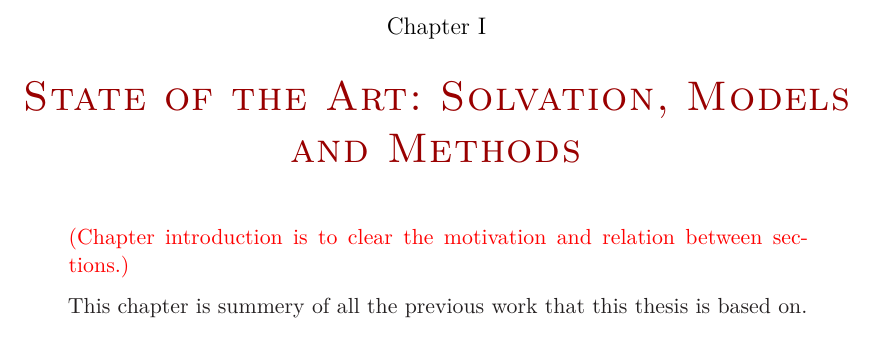
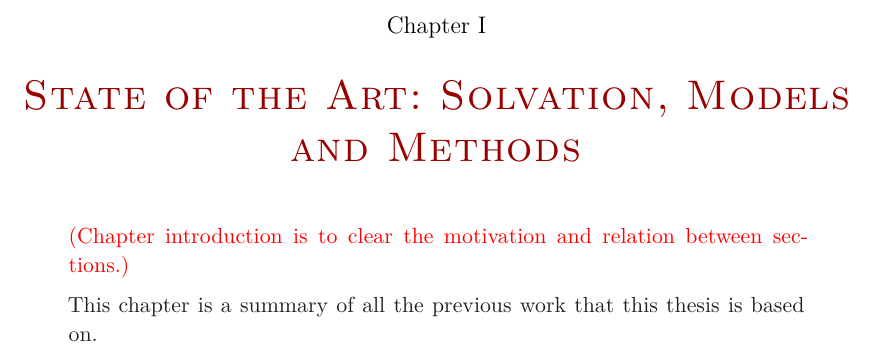
Before and after one commit to Hostiphre/M0921, a LaTeX thesis (Aha.tex): part of page 13 of 23, cut so that both start at the same text. Compiled offline with pdfLaTeX; a missing font is replaced by an installed copy or a similar font.

Commit message:
Update Aha.tex

```diff
--- a/Aha.tex
+++ b/Aha.tex
@@ -80,33 +80,33 @@
 \ctparttext{\textcolor{red}{(Chapter introduction is to clear the motivation
 and relation between sections.)}\\
 \medskip{}
-This chapter is summery of all the previous work that this thesis
+This chapter is a summary of all the previous work that this thesis
 is based on.\\
 \medskip{}
 In section \ref{chpt:models}, we begin by introducing the models
-used in our study, as well as some other models in different scale
-of description, to make our choice of model reasonable. \\
+used in our study, as well as some others of different scale
+or description by way of comparison to illustrate why we chose our models. \\
 \medskip{}
 Once the model is chosen, all the theories become mathematical problems.
 Section \ref{chpt:statistical-mechanics} reviews some basic concepts
-of statistical mechanics for liquid (liquid theory), which present
+of statistical mechanics for liquids (liquid theory), which present
 the deduction of formalisms from the model of the system, without
-introducing any artificial term. The following two sections, section
+introducing any artificial terms. The following two sections, section
 \ref{chpt:iem} and \ref{chpt:mdft} give two frontier domains of
 the liquid theory: the integral equation theory (\acs{IET}), and
 the molecular density functional theory (\acs{MDFT}) that this thesis
-works on. The mathematical equivalence between these two theories
-is therefore clear, presented in section \ref{chpt:mdft}, which gives
-us the idea to use the expansion technics in \acs{IET} to serve \acs{MDFT}.\\
+works upon. The clear mathematical equivalence between these two theories
+is presented in section \ref{chpt:mdft}, which gave
+us the idea to use the expansion techniques in \acs{IET} to serve \acs{MDFT}.\\
 \medskip{}
-After all, a brief introduction of the simulations depending on micro
-configuration, here referring to molecular dynamics (\acs{MD}) and
-Monte Carlo (\acs{MC}) method, is made in section \ref{chpt:reference-method},
-to the purpose to explain how the direct correlation functions (\acs{DCF})
-used by this thesis are obtained.}
+Finally, a brief introduction of the simulations we used is made in section \ref{chpt:reference-method}. Depending on micro
+configuration, this includes molecular dynamics (\acs{MD}) and
+Monte Carlo (\acs{MC}) simulation methods.
+This is done to explain how the direct correlation functions (\acs{DCF})
+portrayted in this thesis are obtained.}
 
 
-\part{State of the Art: Solvation, Models and Methods}
+\part{State of the Art: Solvation, Models and Methods}%Unfamiliar with word 'solvation'; is this a technical term?
 
 \cleardoublepage{}
 
```
